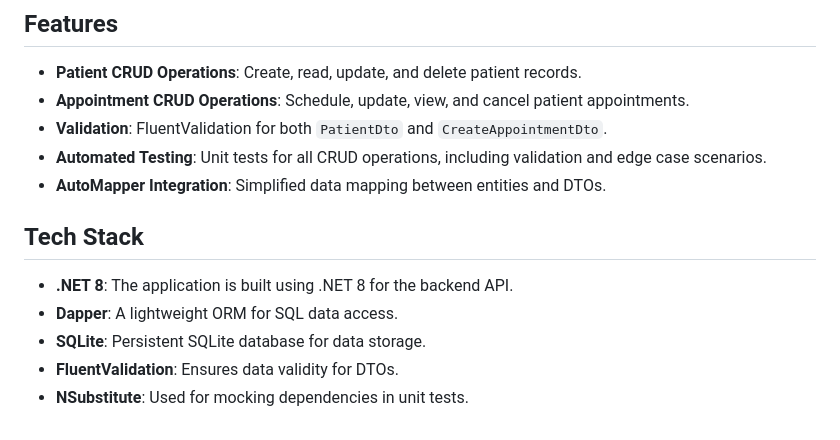
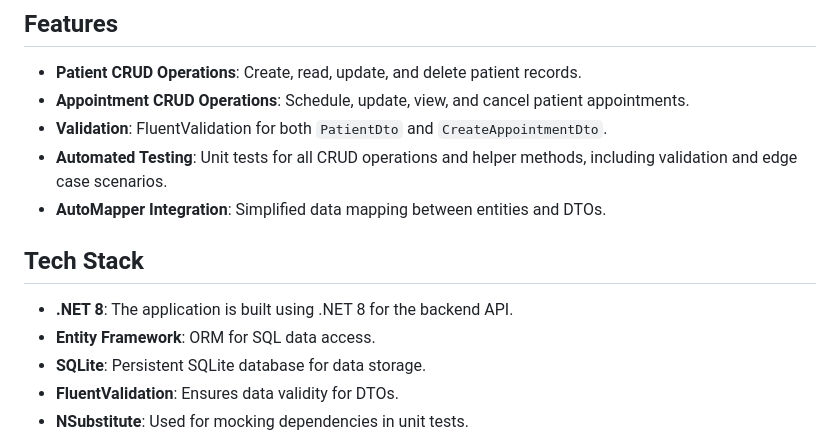
Before and after one commit to PANDAHealthsoftware/panda-platform, a Markdown page: README.md, the part around the change. Rendered like a GitHub page.

```diff
--- a/README.md
+++ b/README.md
@@ -10,12 +10,12 @@ This solution is developed as part of the Aire Logic tech test, showcasing techn
 - **Patient CRUD Operations**: Create, read, update, and delete patient records.
 - **Appointment CRUD Operations**: Schedule, update, view, and cancel patient appointments.
 - **Validation**: FluentValidation for both `PatientDto` and `CreateAppointmentDto`.
-- **Automated Testing**: Unit tests for all CRUD operations, including validation and edge case scenarios.
+- **Automated Testing**: Unit tests for all CRUD operations and helper methods, including validation and edge case scenarios.
 - **AutoMapper Integration**: Simplified data mapping between entities and DTOs.
 
 ## Tech Stack
 - **.NET 8**: The application is built using .NET 8 for the backend API.
-- **Dapper**: A lightweight ORM for SQL data access.
+- **Entity Framework**: ORM for SQL data access.
 - **SQLite**: Persistent SQLite database for data storage.
 - **FluentValidation**: Ensures data validity for DTOs.
 - **NSubstitute**: Used for mocking dependencies in unit tests.
```
